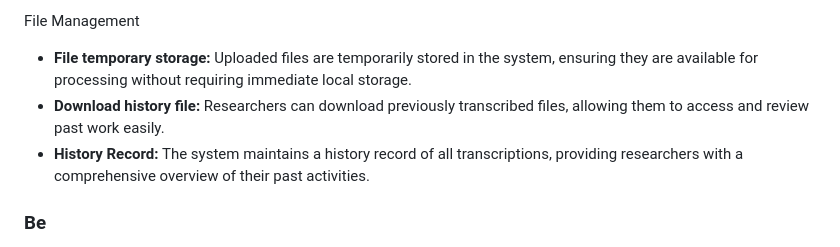
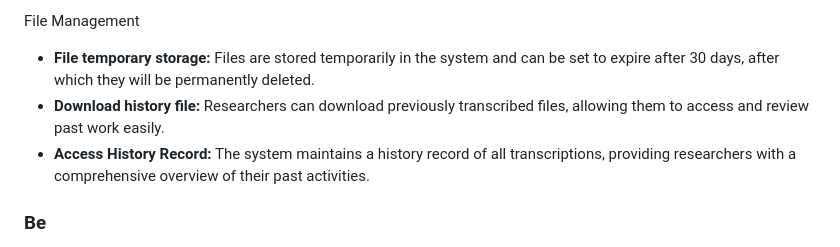
Before and after one commit to fuhui14/SWEN90017-2024-TAP, a Markdown page: docs/requirement/Motivation Model.md, the part around the change printed below. GitHub-like rendering.

Commit message:
Delete old mm diagram and rewrite the description for File temporary storage

```diff
--- a/docs/requirement/Motivation Model.md
+++ b/docs/requirement/Motivation Model.md
@@ -27,9 +27,9 @@ Transcription Result Forwarding
 - **Alternative file type support:** The system supports multiple file types for transcription, providing flexibility in how researchers manage their audio data.
 
 File Management
-- **File temporary storage:** Uploaded files are temporarily stored in the system, ensuring they are available for processing without requiring immediate local storage.
+- **File temporary storage:** Files are stored temporarily in the system and can be set to expire after 30 days, after which they will be permanently deleted.
 - **Download history file:** Researchers can download previously transcribed files, allowing them to access and review past work easily.
-- **History Record:** The system maintains a history record of all transcriptions, providing researchers with a comprehensive overview of their past activities.
+- **Access History Record:** The system maintains a history record of all transcriptions, providing researchers with a comprehensive overview of their past activities.
 
 ### Be
 - **Smooth:** The system is designed to operate smoothly, ensuring that tasks are completed without unnecessary delays or interruptions.
```
Also changed, not shown: other parts of docs/requirement/Motivation Model.md (+1 -1 lines).
